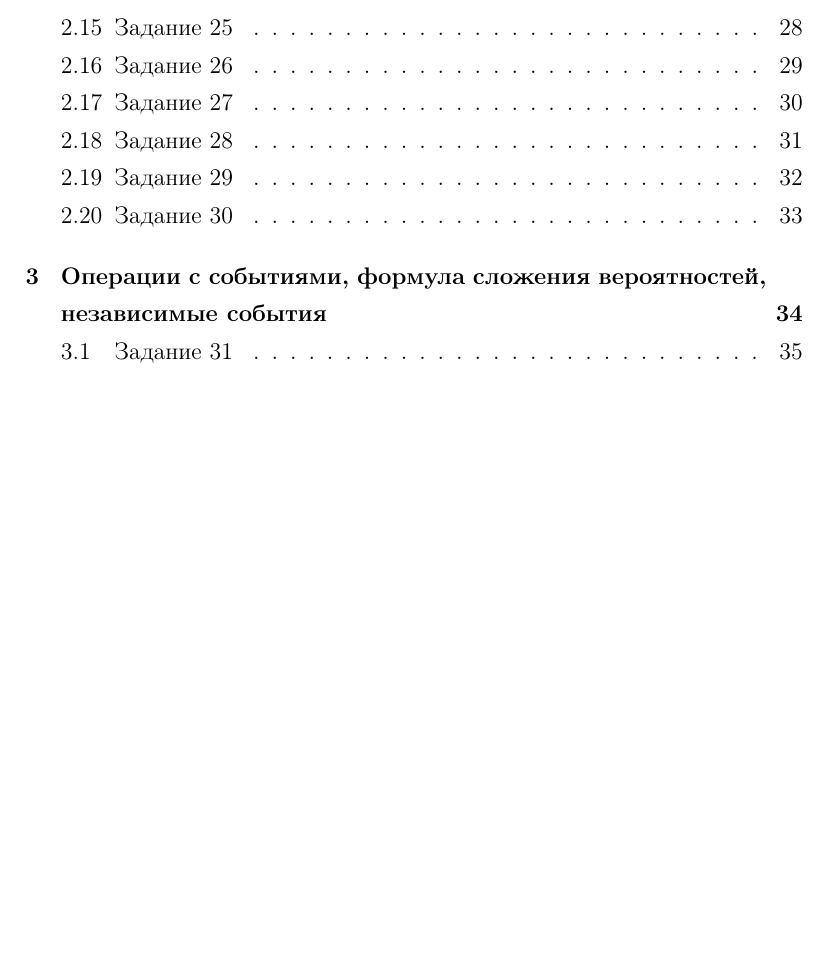
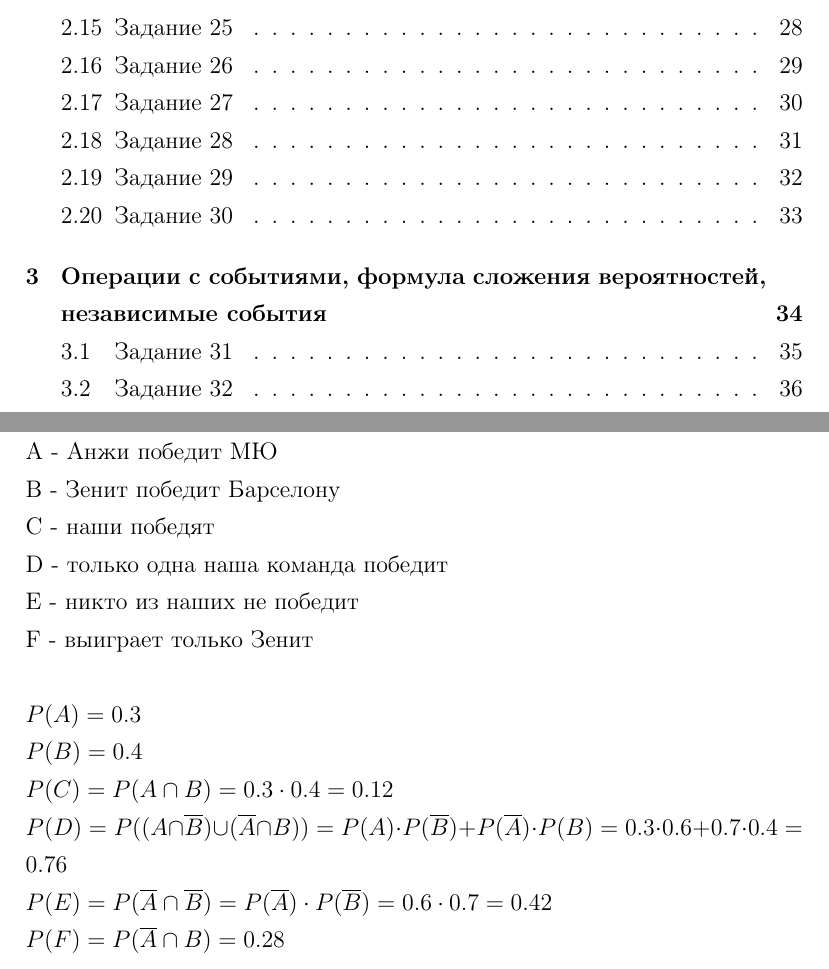
Before and after one commit to Rtogoev/Road-to-the-Global-Elite, a LaTeX document (step 5/step5.tex): part of page 3 of 36 before the commit and two parts of pages 3 and 37 of 37 after it, the two joined at a grey line, cut so that both start at the same text, the shorter picture padded with empty space. Compiled offline with pdfLaTeX.

Commit message:
add step 5, task 32

```diff
--- a/step 5/step5.tex
+++ b/step 5/step5.tex
@@ -425,4 +426,28 @@ $
 n_{\overline{A \cap B}}=36-17=19
 P(\overline{A \cap B})=\frac{19}{36}
 $
+
+
+\newpage
+\subsection{Задание 32}
+
+A - Анжи победит МЮ\\
+B - Зенит победит Барселону\\
+С -  наши победят\\
+D - только одна наша команда победит\\
+E - никто из наших не победит\\
+F - выиграет только Зенит\\
+$\\
+P(A)=0.3\\
+P(B)=0.4\\
+P(C)=P(A \cap B)=0.3\cdot 0.4=0.12\\
+P(D)=P(
+(A \cap \overline{B})
+ \cup
+ (\overline{A} \cap {B})
+)=P(A)\cdot P(\overline{B})+P(\overline{A})\cdot P( B)
+=0.3\cdot 0.6+0.7\cdot 0.4=0.76\\
+P(E)=P(\overline{A}\cap \overline{B})=P(\overline{A})\cdot P(\overline{B})=0.6\cdot 0.7=0.42\\
+P(F)=P(\overline{A}\cap B)=0.28
+$
 \end{document}
```
Also changed, not shown: step 5/step5.pdf, step 5/step5.tex (1 more changed lines), 1 other file.
